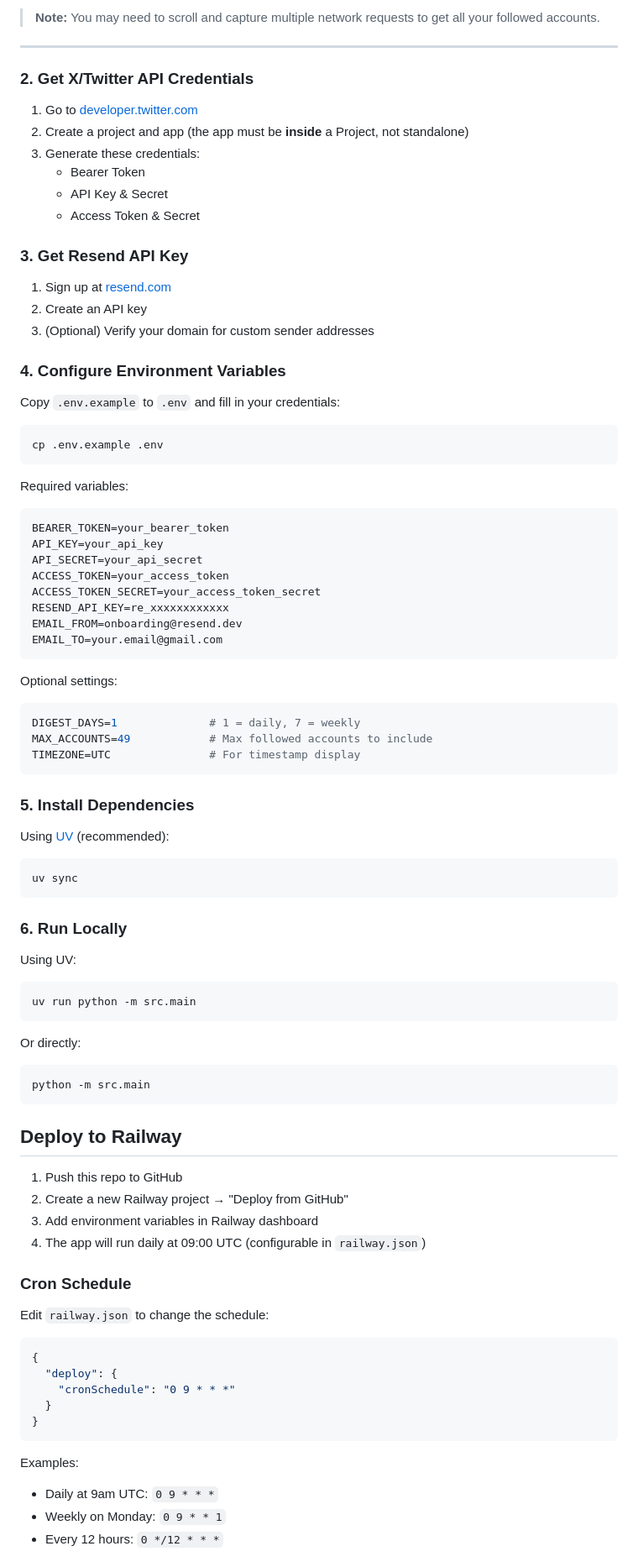
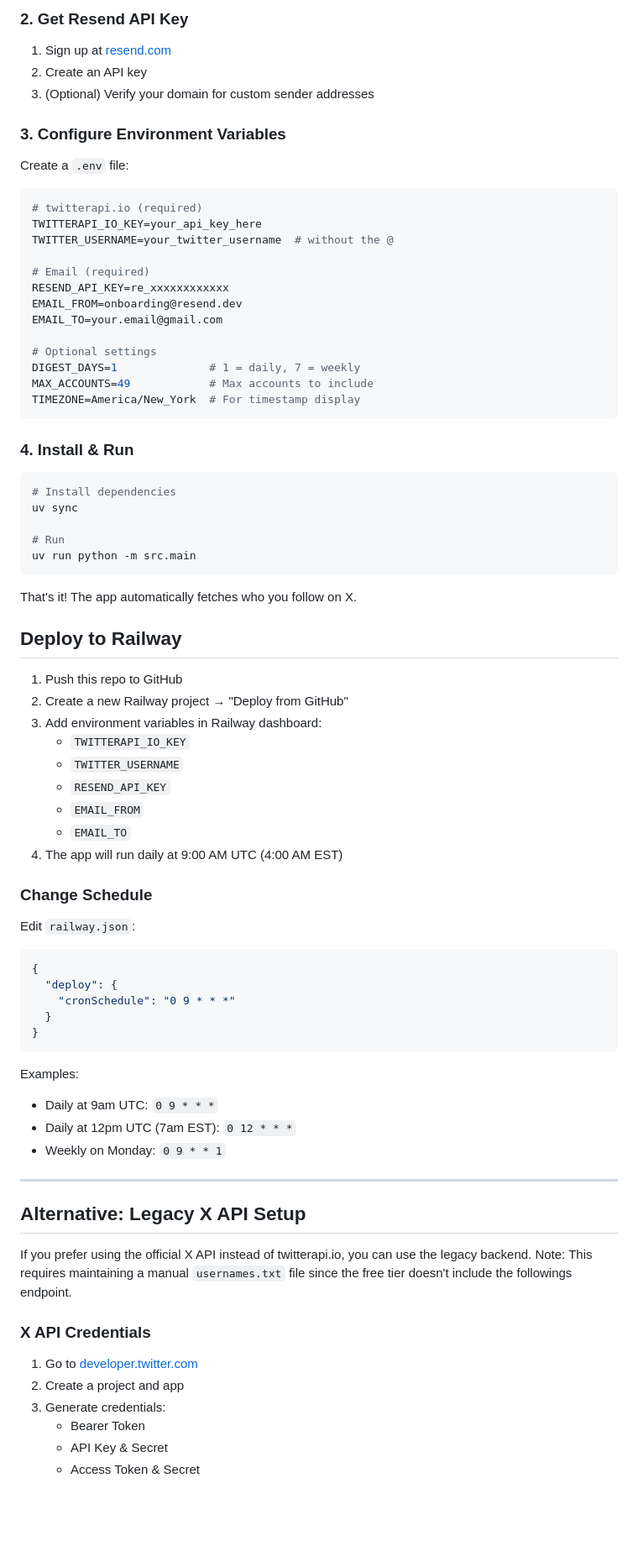
Before and after one commit to antong314/twitter-to-email, a Markdown page: README.md, the part around one of its changes. Shown at 84% size. Rendered like a GitHub page; blank space fills up the shorter version.

````diff
--- a/README.md
+++ b/README.md
@@ -87,84 +29,56 @@ EOF
-> **Note:** You may need to scroll and capture multiple network requests to get all your followed accounts.
-
----
-
-### 2. Get X/Twitter API Credentials
-
-1. Go to [developer.twitter.com](https://developer.twitter.com)
-2. Create a project and app (the app must be **inside** a Project, not standalone)
-3. Generate these credentials:
-   - Bearer Token
-   - API Key & Secret
-   - Access Token & Secret
-
-### 3. Get Resend API Key
+### 2. Get Resend API Key
 
 1. Sign up at [resend.com](https://resend.com)
 2. Create an API key
 3. (Optional) Verify your domain for custom sender addresses
 
-### 4. Configure Environment Variables
+### 3. Configure Environment Variables
 
-Copy `.env.example` to `.env` and fill in your credentials:
+Create a `.env` file:
 
 ```bash
-cp .env.example .env
-```
+# twitterapi.io (required)
+TWITTERAPI_IO_KEY=your_api_key_here
+TWITTER_USERNAME=your_twitter_username  # without the @
 
-Required variables:
-
-```bash
-BEARER_TOKEN=your_bearer_token
-API_KEY=your_api_key
-API_SECRET=your_api_secret
-ACCESS_TOKEN=your_access_token
-ACCESS_TOKEN_SECRET=your_access_token_secret
+# Email (required)
 RESEND_API_KEY=re_xxxxxxxxxxxx
 EMAIL_FROM=onboarding@resend.dev
 EMAIL_TO=your.email@gmail.com
+
+# Optional settings
+DIGEST_DAYS=1              # 1 = daily, 7 = weekly
+MAX_ACCOUNTS=49            # Max accounts to include
+TIMEZONE=America/New_York  # For timestamp display
 ```
 
-Optional settings:
+### 4. Install & Run
 
 ```bash
-DIGEST_DAYS=1              # 1 = daily, 7 = weekly
-MAX_ACCOUNTS=49            # Max followed accounts to include
-TIMEZONE=UTC               # For timestamp display
-```
+# Install dependencies
+uv sync
 
-### 5. Install Dependencies
-
-Using [UV](https://docs.astral.sh/uv/) (recommended):
-
-```bash
-uv sync
-```
-
-
-### 6. Run Locally
-
-Using UV:
-
-```bash
+# Run
 uv run python -m src.main
 ```
 
-Or directly:
-
-```bash
-python -m src.main
-```
+That's it! The app automatically fetches who you follow on X.
 
 ## Deploy to Railway
 
 1. Push this repo to GitHub
 2. Create a new Railway project → "Deploy from GitHub"
-3. Add environment variables in Railway dashboard
-4. The app will run daily at 09:00 UTC (configurable in `railway.json`)
+3. Add environment variables in Railway dashboard:
+   - `TWITTERAPI_IO_KEY`
+   - `TWITTER_USERNAME`
+   - `RESEND_API_KEY`
+   - `EMAIL_FROM`
+   - `EMAIL_TO`
+4. The app will run daily at 9:00 AM UTC (4:00 AM EST)
 
-### Cron Schedule
+### Change Schedule
 
-Edit `railway.json` to change the schedule:
+Edit `railway.json`:
 
 ```json
 {
@@ -176,5 +90,21 @@ Edit `railway.json` to change the schedule:
 
 Examples:
 - Daily at 9am UTC: `0 9 * * *`
+- Daily at 12pm UTC (7am EST): `0 12 * * *`
 - Weekly on Monday: `0 9 * * 1`
-- Every 12 hours: `0 */12 * * *`
+
+---
+
+## Alternative: Legacy X API Setup
+
+If you prefer using the official X API instead of twitterapi.io, you can use the legacy backend. Note: This requires maintaining a manual `usernames.txt` file since the free tier doesn't include the followings endpoint.
+
+### X API Credentials
+
+1. Go to [developer.twitter.com](https://developer.twitter.com)
+2. Create a project and app
+3. Generate credentials:
+   - Bearer Token
+   - API Key & Secret
+   - Access Token & Secret
+
````
Also changed, not shown: other parts of README.md (+64 -83 lines).
